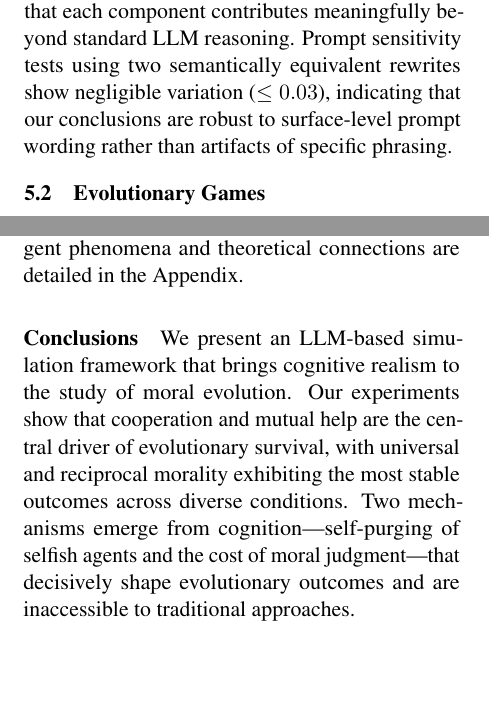
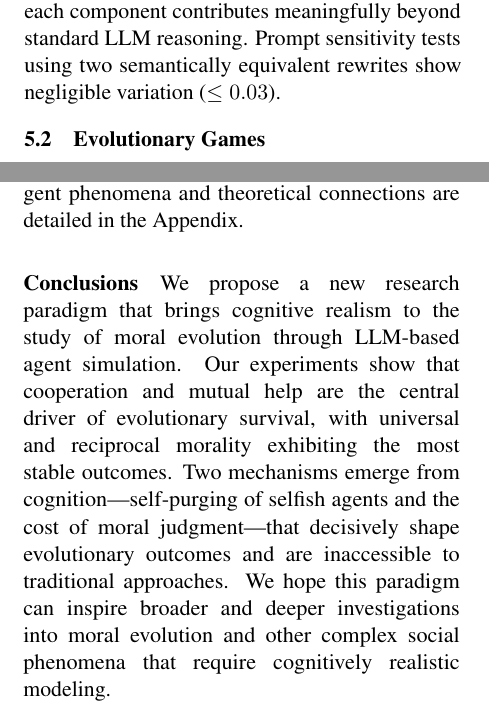
Before and after one commit to JosephZZ/moral-evolution-paper, a LaTeX paper (acl-style-files-master/acl_latex.tex, which reads acl-style-files-master/sections/discussion.tex, acl-style-files-master/sections/experiments.tex): two parts of the columns of pages 7 and 9 of 54, joined at a grey line, cut so that both start at the same text, the shorter picture padded with empty space. Compiled offline with pdfLaTeX.

Commit message:
Polish conclusions and trim one redundant sentence
- Conclusions: add paradigm framing and future outlook
- Experiments: remove redundant prompt sensitivity explanation

Co-Authored-By: Claude Opus 4.6 (1M context) <noreply@anthropic.com>

```diff
--- a/acl-style-files-master/sections/discussion.tex
+++ b/acl-style-files-master/sections/discussion.tex
@@ -16,4 +16,4 @@ These mechanisms, emerging from cognition rather than being pre-programmed, illu
 These patterns resonate with real societies---purely selfish individuals are rare; family-oriented and community-oriented dispositions coexist---and with anthropological evidence that kin-focused cooperation in prehistoric societies~\citep{holden2003matriliny, mattison2011evolutionary} preceded the expansion of moral circles under increasing environmental pressures~\citep{singer1981expanding}. Further emergent phenomena and theoretical connections are detailed in the Appendix.
 
 \paragraph{Conclusions}
-We present an LLM-based simulation framework that brings cognitive realism to the study of moral evolution. Our experiments show that cooperation and mutual help are the central driver of evolutionary survival, with universal and reciprocal morality exhibiting the most stable outcomes across diverse conditions. Two mechanisms emerge from cognition---self-purging of selfish agents and the cost of moral judgment---that decisively shape evolutionary outcomes and are inaccessible to traditional approaches.
+We propose a new research paradigm that brings cognitive realism to the study of moral evolution through LLM-based agent simulation. Our experiments show that cooperation and mutual help are the central driver of evolutionary survival, with universal and reciprocal morality exhibiting the most stable outcomes. Two mechanisms emerge from cognition---self-purging of selfish agents and the cost of moral judgment---that decisively shape evolutionary outcomes and are inaccessible to traditional approaches. We hope this paradigm can inspire broader and deeper investigations into moral evolution and other complex social phenomena that require cognitively realistic modeling.
--- a/acl-style-files-master/sections/experiments.tex
+++ b/acl-style-files-master/sections/experiments.tex
@@ -12,7 +12,7 @@ All experiments use GPT-5-mini as the primary simulation model. To verify that o
 
 We validate from both environmental feedback and morality-behavior consistency perspectives. Fig.~\ref{fig:validation} (upper) shows HP trajectories for representative agents---e.g., a kin-focused agent that repeatedly sacrifices HP for offspring until it cannot recover. To verify morality-behavior consistency, we use GPT-5 as an evaluator to infer moral types from observed behaviors. Fig.~\ref{fig:validation} (lower) shows the confusion matrix averaged over 8~runs, achieving a diagonal accuracy of $0.89 \pm 0.03$. As shown in Table~\ref{tab:cross_model}, this alignment is consistent across all tested models.
 
-To assess the contribution of each cognitive module in \agentframe and the sensitivity to prompt wording, we conduct controlled ablation and prompt-variation experiments (Table~\ref{tab:ablation}). Removing any single module degrades behavior-morality alignment, with long-term memory showing the largest impact ($-0.11$). Stripping all modules (ReAct baseline) reduces diagonal accuracy to $0.67$, confirming that each component contributes meaningfully beyond standard LLM reasoning. Prompt sensitivity tests using two semantically equivalent rewrites show negligible variation ($\leq 0.03$), indicating that our conclusions are robust to surface-level prompt wording rather than artifacts of specific phrasing.
+To assess the contribution of each cognitive module in \agentframe and the sensitivity to prompt wording, we conduct controlled ablation and prompt-variation experiments (Table~\ref{tab:ablation}). Removing any single module degrades behavior-morality alignment, with long-term memory showing the largest impact ($-0.11$). Stripping all modules (ReAct baseline) reduces diagonal accuracy to $0.67$, confirming that each component contributes meaningfully beyond standard LLM reasoning. Prompt sensitivity tests using two semantically equivalent rewrites show negligible variation ($\leq 0.03$).
 
 \subsection{Evolutionary Games}
 
```
